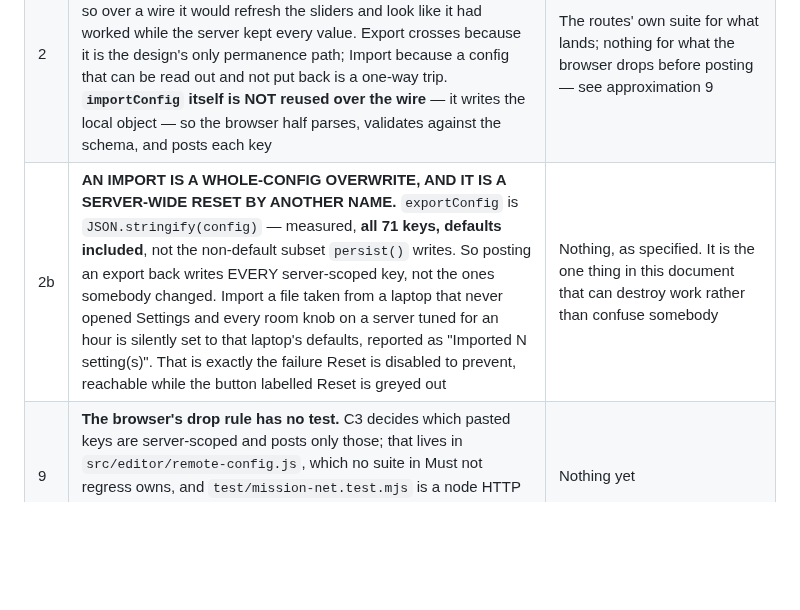
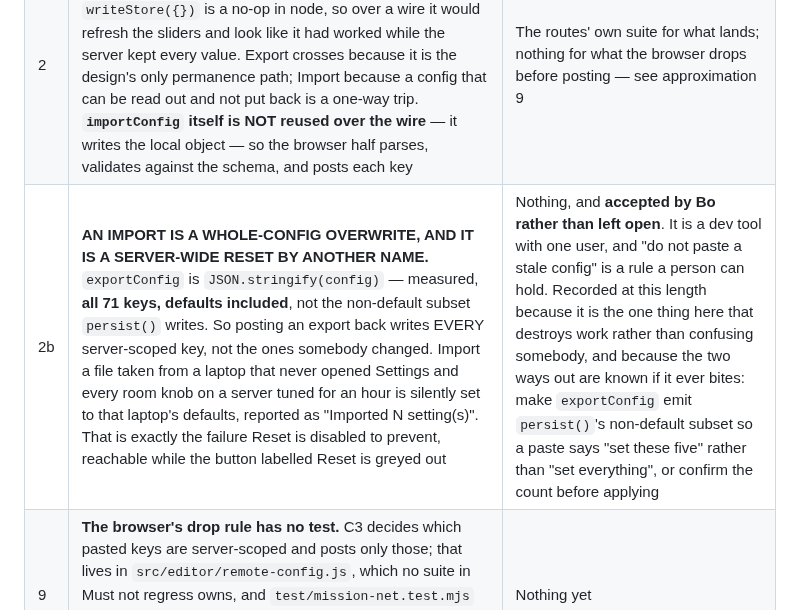
Before and after one commit to jeffrobot494/side-scroller, a Markdown page: tech/server-settings.md, the part around the change. Drawn GitHub-style; blank space fills up the shorter version.

Commit message:
Spec: the whole-config import is accepted, not left open
Bo's call. A dev tool with one user, where "do not paste a stale config" is a
rule a person can hold. The row keeps its length because it is the only thing in
this document that destroys work rather than confusing somebody, and it now
records the two exits if it ever bites -- export the non-default subset persist()
already computes, or confirm the count before applying -- so a later session
reaches for one of those rather than rediscovering the problem.

Co-Authored-By: Claude Opus 5 <noreply@anthropic.com>
Claude-Session: https://claude.ai/code/session_015uRucK4j6FHVtU41cXmTbE

```diff
--- a/tech/server-settings.md
+++ b/tech/server-settings.md
@@ -91,7 +91,7 @@ matters, which is that the plain URL still writes localStorage.
 |---|---|---|
 | 1 | **The endpoint is open, and that is Bo's decision rather than an oversight.** A seat token would prove nothing: `POST /api/rooms` is unauthenticated by design — that is how the lobby works — so anyone who finds the URL can mint themselves a valid token in one request. The token is self-issuing, so a check on it is theatre. What actually protects this is that it is a two-player game on a URL nobody has, and the worst case is a restart | Nothing, deliberately. The real fix if it is ever wanted is a shared secret in a Fly env var, not a seat token |
 | 2 | **Reset is disabled; Export and Import cross.** `resetConfig` writes to the browser and its `writeStore({})` is a no-op in node, so over a wire it would refresh the sliders and look like it had worked while the server kept every value. Export crosses because it is the design's only permanence path; Import because a config that can be read out and not put back is a one-way trip. **`importConfig` itself is NOT reused over the wire** — it writes the local object — so the browser half parses, validates against the schema, and posts each key | The routes' own suite for what lands; nothing for what the browser drops before posting — see approximation 9 |
-| 2b | **AN IMPORT IS A WHOLE-CONFIG OVERWRITE, AND IT IS A SERVER-WIDE RESET BY ANOTHER NAME.** `exportConfig` is `JSON.stringify(config)` — measured, **all 71 keys, defaults included**, not the non-default subset `persist()` writes. So posting an export back writes EVERY server-scoped key, not the ones somebody changed. Import a file taken from a laptop that never opened Settings and every room knob on a server tuned for an hour is silently set to that laptop's defaults, reported as "Imported N setting(s)". That is exactly the failure Reset is disabled to prevent, reachable while the button labelled Reset is greyed out | Nothing, as specified. It is the one thing in this document that can destroy work rather than confuse somebody |
+| 2b | **AN IMPORT IS A WHOLE-CONFIG OVERWRITE, AND IT IS A SERVER-WIDE RESET BY ANOTHER NAME.** `exportConfig` is `JSON.stringify(config)` — measured, **all 71 keys, defaults included**, not the non-default subset `persist()` writes. So posting an export back writes EVERY server-scoped key, not the ones somebody changed. Import a file taken from a laptop that never opened Settings and every room knob on a server tuned for an hour is silently set to that laptop's defaults, reported as "Imported N setting(s)". That is exactly the failure Reset is disabled to prevent, reachable while the button labelled Reset is greyed out | Nothing, and **accepted by Bo rather than left open**. It is a dev tool with one user, and "do not paste a stale config" is a rule a person can hold. Recorded at this length because it is the one thing here that destroys work rather than confusing somebody, and because the two ways out are known if it ever bites: make `exportConfig` emit `persist()`'s non-default subset so a paste says "set these five" rather than "set everything", or confirm the count before applying |
 | 9 | **The browser's drop rule has no test.** C3 decides which pasted keys are server-scoped and posts only those; that lives in `src/editor/remote-config.js`, which no suite in Must not regress owns, and `test/mission-net.test.mjs` is a node HTTP suite that cannot drive a browser module. The routes' refusal of an unmarked key IS tested; the browser silently not sending it is not | Nothing yet |
 | 10 | **The tab index is positional and the list shrinks.** `settingsTab` is an index into whatever group array was rendered, and `showControlsTab` only clamps. Index 3 is "Viewport" locally and "Campaign" in server mode, so a two-pass render that draws the local nine and then the server six moves the tab under a click, silently | Nothing. Named because both the two-pass render and the shrinking list are this spec's, and neither row mentions the other |
 | 11 | **An import is N sequential POSTs and is not atomic.** One failure leaves the server half-imported with "Imported N setting(s)" as the only feedback, and the count means something different from the local one — locally a full export reports 71, over the wire only the server-scoped subset, with nothing naming what was dropped | Nothing |
```
